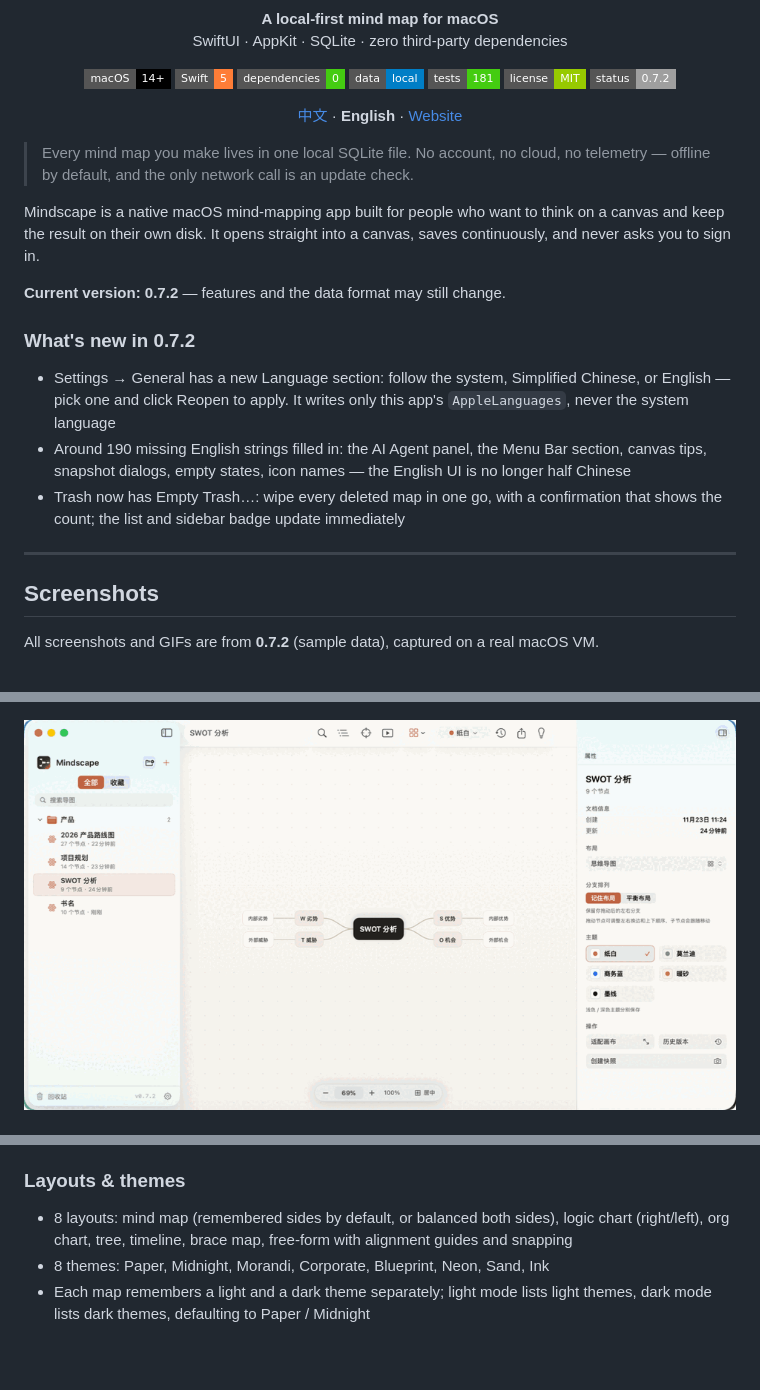
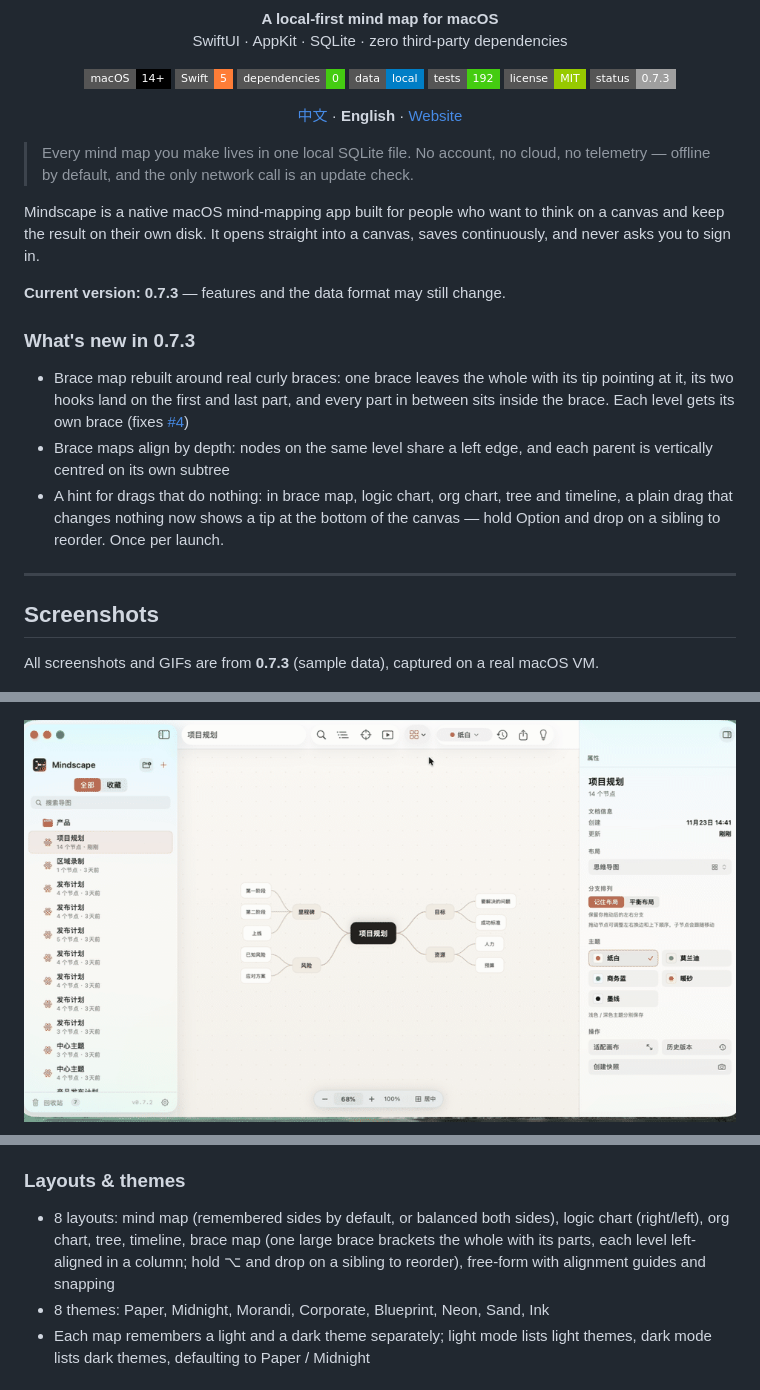
Before and after one commit to jiuxianzai/Mindscape, a Markdown page: README.en.md, 3 parts joined by grey strips. GitHub-like rendering; pictures changed too: docs/gifs/layouts.gif; badges without logos; blank space fills up the shorter version.

```diff
--- a/README.en.md
+++ b/README.en.md
@@ -14,9 +14,9 @@
   <img src="https://img.shields.io/badge/Swift-5-orange?style=flat-square" alt="Swift 5">
   <img src="https://img.shields.io/badge/dependencies-0-brightgreen?style=flat-square" alt="No dependencies">
   <img src="https://img.shields.io/badge/data-local-blue?style=flat-square" alt="Local only">
-  <img src="https://img.shields.io/badge/tests-181-brightgreen?style=flat-square" alt="181 tests">
+  <img src="https://img.shields.io/badge/tests-192-brightgreen?style=flat-square" alt="192 tests">
   <img src="https://img.shields.io/badge/license-MIT-green?style=flat-square" alt="MIT License">
-  <img src="https://img.shields.io/badge/status-0.7.2-lightgrey?style=flat-square" alt="Status 0.7.2">
+  <img src="https://img.shields.io/badge/status-0.7.3-lightgrey?style=flat-square" alt="Status 0.7.3">
 </p>
 
 <p align="center">
@@ -27,19 +27,19 @@
 
 Mindscape is a native macOS mind-mapping app built for people who want to think on a canvas and keep the result on their own disk. It opens straight into a canvas, saves continuously, and never asks you to sign in.
 
-**Current version: 0.7.2** — features and the data format may still change.
+**Current version: 0.7.3** — features and the data format may still change.
 
-### What's new in 0.7.2
+### What's new in 0.7.3
 
-- Settings → General has a new Language section: follow the system, Simplified Chinese, or English — pick one and click Reopen to apply. It writes only this app's `AppleLanguages`, never the system language
-- Around 190 missing English strings filled in: the AI Agent panel, the Menu Bar section, canvas tips, snapshot dialogs, empty states, icon names — the English UI is no longer half Chinese
-- Trash now has Empty Trash…: wipe every deleted map in one go, with a confirmation that shows the count; the list and sidebar badge update immediately
+- Brace map rebuilt around real curly braces: one brace leaves the whole with its tip pointing at it, its two hooks land on the first and last part, and every part in between sits inside the brace. Each level gets its own brace (fixes [#4](https://github.com/jiuxianzai/Mindscape/issues/4))
+- Brace maps align by depth: nodes on the same level share a left edge, and each parent is vertically centred on its own subtree
+- A hint for drags that do nothing: in brace map, logic chart, org chart, tree and timeline, a plain drag that changes nothing now shows a tip at the bottom of the canvas — hold Option and drop on a sibling to reorder. Once per launch.
 
 ---
 
 ## Screenshots
 
-All screenshots and GIFs are from **0.7.2** (sample data), captured on a real macOS VM.
+All screenshots and GIFs are from **0.7.3** (sample data), captured on a real macOS VM.
 
 <p align="center">
   <img src="docs/screenshots/main.png" width="100%" alt="Main window: folders, canvas and a 27-node roadmap">
@@ -121,7 +125,7 @@ All screenshots and GIFs are from **0.7.2** (sample data), captured on a real ma
 
 ### Layouts & themes
 
-- 8 layouts: mind map (remembered sides by default, or balanced both sides), logic chart (right/left), org chart, tree, timeline, brace map, free-form with alignment guides and snapping
+- 8 layouts: mind map (remembered sides by default, or balanced both sides), logic chart (right/left), org chart, tree, timeline, brace map (one large brace brackets the whole with its parts, each level left-aligned in a column; hold ⌥ and drop on a sibling to reorder), free-form with alignment guides and snapping
 - 8 themes: Paper, Midnight, Morandi, Corporate, Blueprint, Neon, Sand, Ink
 - Each map remembers a light and a dark theme separately; light mode lists light themes, dark mode lists dark themes, defaulting to Paper / Midnight
 
```
Also changed, not shown: other parts of README.en.md (+7 -3 lines), README.md (+16 -12 lines), docs/screenshots/brace.png (added), 1 other file.
